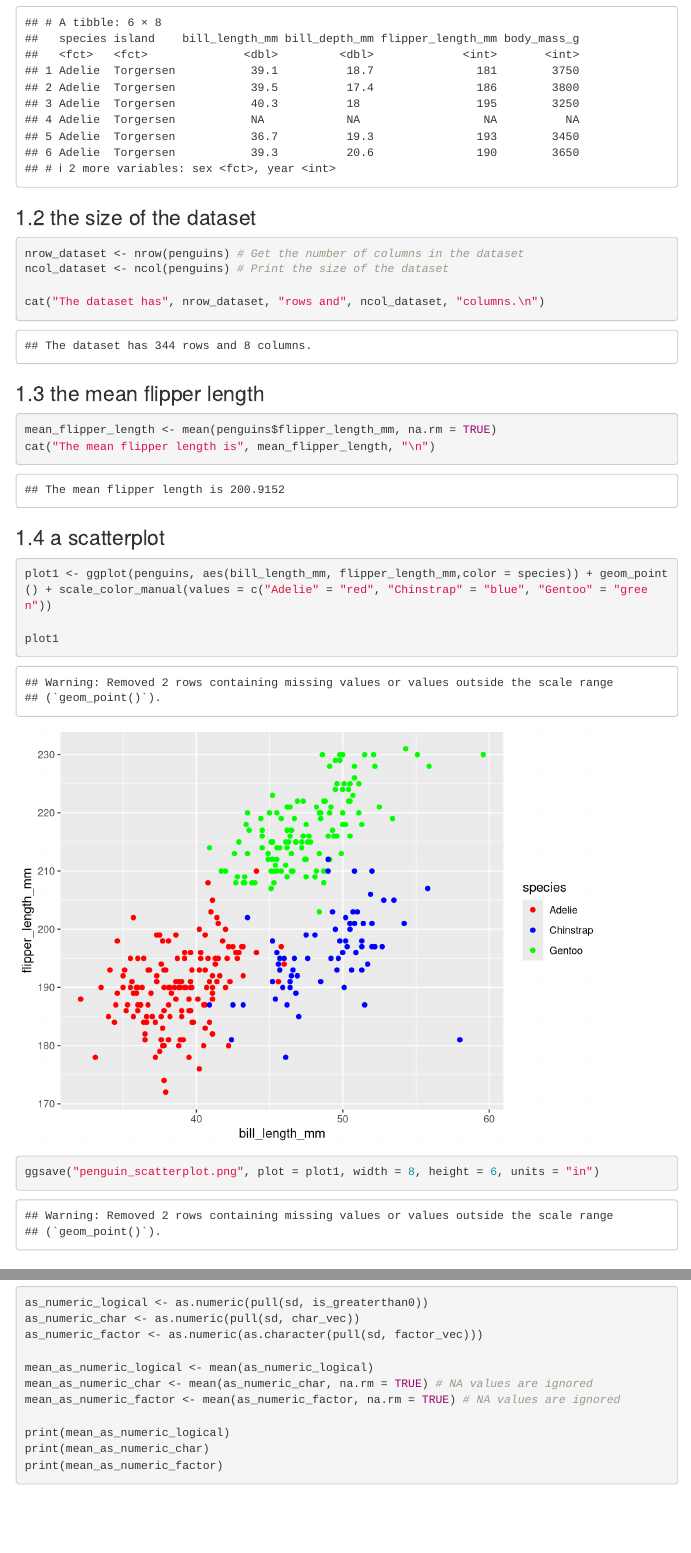
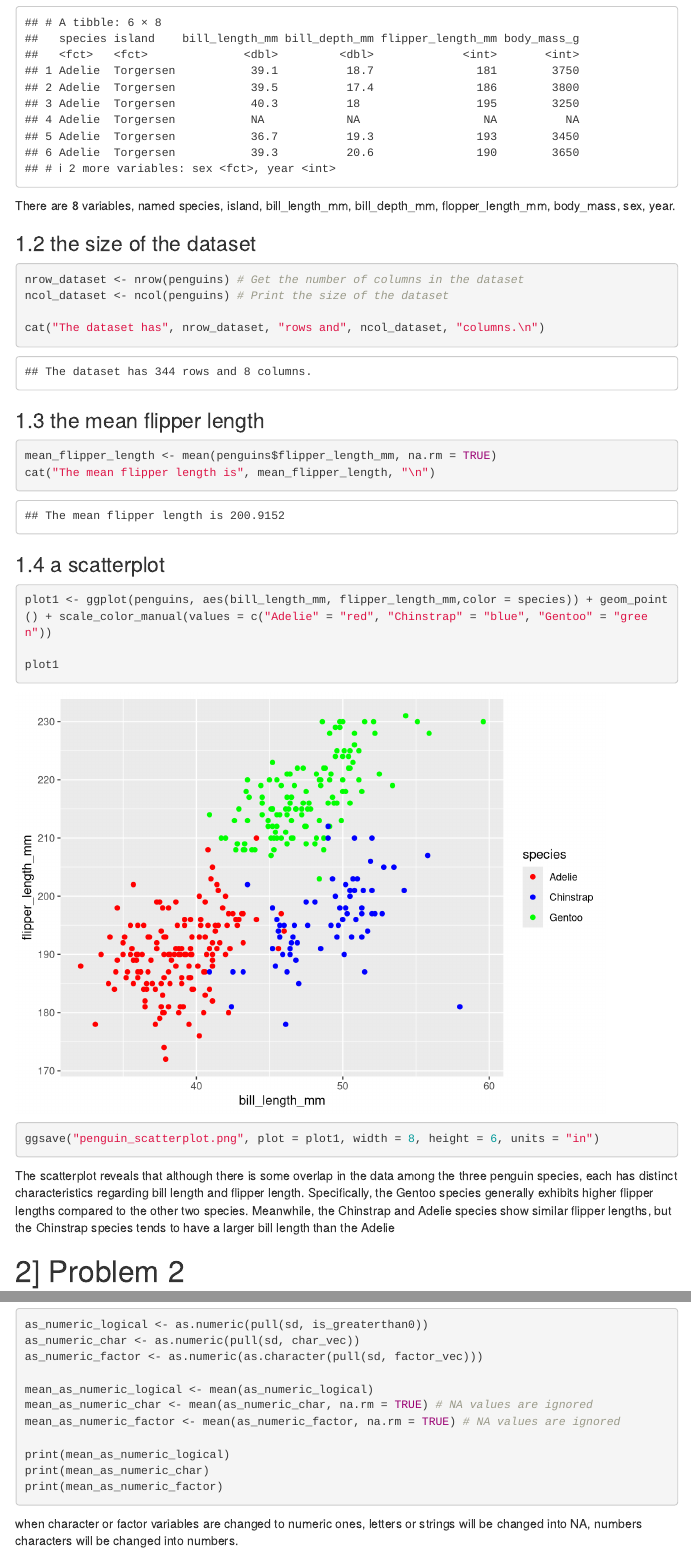
Before and after one commit to xs2569/p8105_hw1_xs2569, an R Markdown document (p8105_hw1_xs2569.Rmd): the page in a window 1100 px wide, from 1270 px down, and a second part further down, joined at a grey line. Rendered offline with R 4.5, knitr and Pandoc, with nearby package versions; menus at the side of the page are left out.

Commit message:
adding descriptions

````diff
--- a/p8105_hw1_xs2569.Rmd
+++ b/p8105_hw1_xs2569.Rmd
@@ -23,6 +23,8 @@ names(penguins)
 head(penguins)
 
 ```
+There are 8 variables, named species, island, bill_length_mm, bill_depth_mm, flopper_length_mm, body_mass, sex, year.
+
 ### 1.2 the size of the dataset
 ```{r}
 nrow_dataset <- nrow(penguins) # Get the number of columns in the dataset
@@ -38,7 +40,7 @@ cat("The mean flipper length is", mean_flipper_length, "\n")
 
 ### 1.4 a scatterplot
 
-```{r}
+```{r warning = FALSE}
 
 plot1 <- ggplot(penguins, aes(bill_length_mm, flipper_length_mm,color = species)) + geom_point() + scale_color_manual(values = c("Adelie" = "red", "Chinstrap" = "blue", "Gentoo" = "green"))
 
@@ -47,6 +49,9 @@ plot1
 ggsave("penguin_scatterplot.png", plot = plot1, width = 8, height = 6, units = "in")
 
 ```
+The scatterplot reveals that although there is some overlap in the data among the three penguin species, each has distinct characteristics regarding bill length and flipper length.
+Specifically, the Gentoo species generally exhibits higher flipper lengths compared to the other two species.
+Meanwhile, the Chinstrap and Adelie species show similar flipper lengths, but the Chinstrap species tends to have a larger bill length than the Adelie
 
 # 2] Problem 2
 ```{r}
@@ -85,3 +90,6 @@ mean_as_numeric_factor <- mean(as_numeric_factor, na.rm = TRUE) # NA values are
 print(mean_as_numeric_logical)
 print(mean_as_numeric_char)
 print(mean_as_numeric_factor)
+```
+
+when character or factor variables are changed to numeric ones, letters or strings will be changed into NA, numbers characters will be changed into numbers.
````
Also changed, not shown: p8105_hw1_xs2569.html, p8105_hw1_xs2569.Rmd (2 more changed lines).
